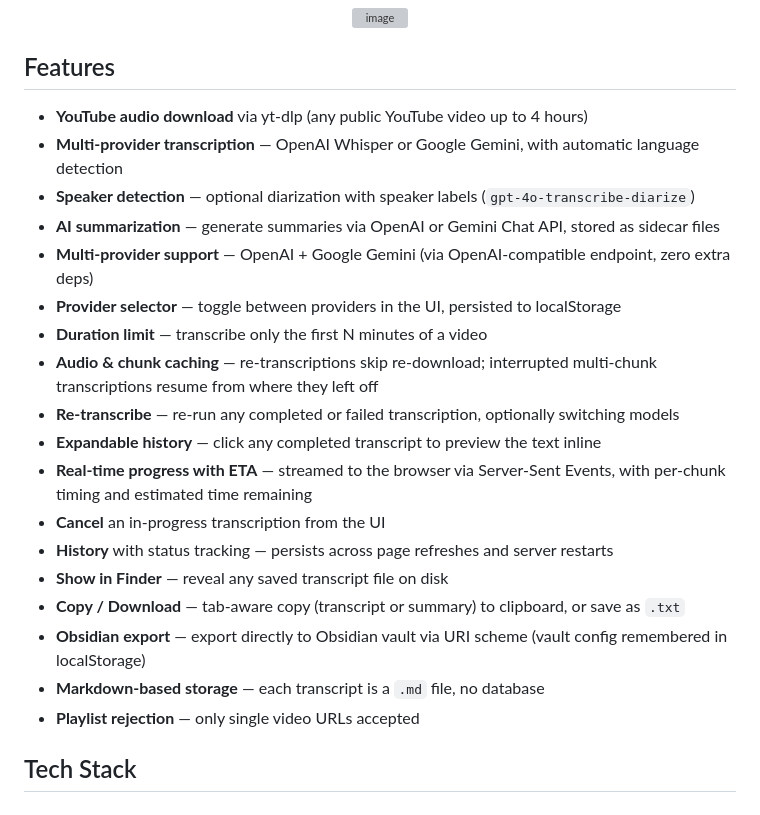
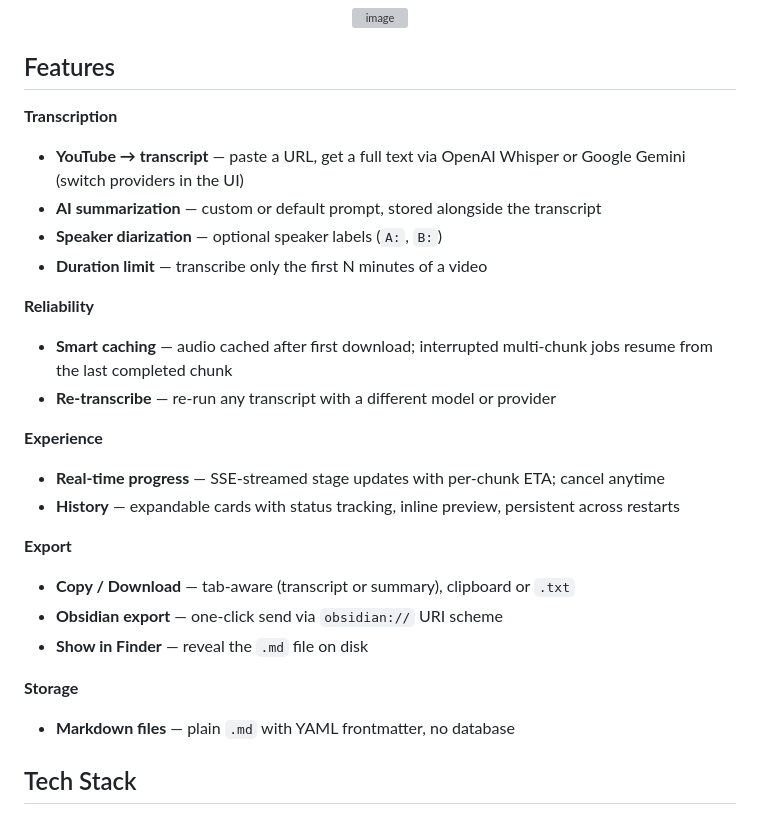
Before and after one commit to dmitry-kostin/transcript-maker, a Markdown page: README.md, the part around the change. Drawn GitHub-style; grey boxes are pictures that could not be loaded.

Commit message:
Consolidate README features into grouped categories
Reduce 17 flat bullets to 13 items across 5 categories
(Transcription, Reliability, Experience, Export, Storage).
Merge duplicates and drop non-user-facing items.

Co-Authored-By: Claude Opus 4.6 <noreply@anthropic.com>

```diff
--- a/README.md
+++ b/README.md
@@ -22,24 +22,27 @@
 
 ## Features
 
-- **YouTube audio download** via yt-dlp (any public YouTube video up to 4 hours)
-- **Multi-provider transcription** — OpenAI Whisper or Google Gemini, with automatic language detection
-- **Speaker detection** — optional diarization with speaker labels (`gpt-4o-transcribe-diarize`)
-- **AI summarization** — generate summaries via OpenAI or Gemini Chat API, stored as sidecar files
-- **Multi-provider support** — OpenAI + Google Gemini (via OpenAI-compatible endpoint, zero extra deps)
-- **Provider selector** — toggle between providers in the UI, persisted to localStorage
+**Transcription**
+- **YouTube → transcript** — paste a URL, get a full text via OpenAI Whisper or Google Gemini (switch providers in the UI)
+- **AI summarization** — custom or default prompt, stored alongside the transcript
+- **Speaker diarization** — optional speaker labels (`A:`, `B:`)
 - **Duration limit** — transcribe only the first N minutes of a video
-- **Audio & chunk caching** — re-transcriptions skip re-download; interrupted multi-chunk transcriptions resume from where they left off
-- **Re-transcribe** — re-run any completed or failed transcription, optionally switching models
-- **Expandable history** — click any completed transcript to preview the text inline
-- **Real-time progress with ETA** — streamed to the browser via Server-Sent Events, with per-chunk timing and estimated time remaining
-- **Cancel** an in-progress transcription from the UI
-- **History** with status tracking — persists across page refreshes and server restarts
-- **Show in Finder** — reveal any saved transcript file on disk
-- **Copy / Download** — tab-aware copy (transcript or summary) to clipboard, or save as `.txt`
-- **Obsidian export** — export directly to Obsidian vault via URI scheme (vault config remembered in localStorage)
-- **Markdown-based storage** — each transcript is a `.md` file, no database
-- **Playlist rejection** — only single video URLs accepted
+
+**Reliability**
+- **Smart caching** — audio cached after first download; interrupted multi-chunk jobs resume from the last completed chunk
+- **Re-transcribe** — re-run any transcript with a different model or provider
+
+**Experience**
+- **Real-time progress** — SSE-streamed stage updates with per-chunk ETA; cancel anytime
+- **History** — expandable cards with status tracking, inline preview, persistent across restarts
+
+**Export**
+- **Copy / Download** — tab-aware (transcript or summary), clipboard or `.txt`
+- **Obsidian export** — one-click send via `obsidian://` URI scheme
+- **Show in Finder** — reveal the `.md` file on disk
+
+**Storage**
+- **Markdown files** — plain `.md` with YAML frontmatter, no database
 
 ## Tech Stack
 
```
